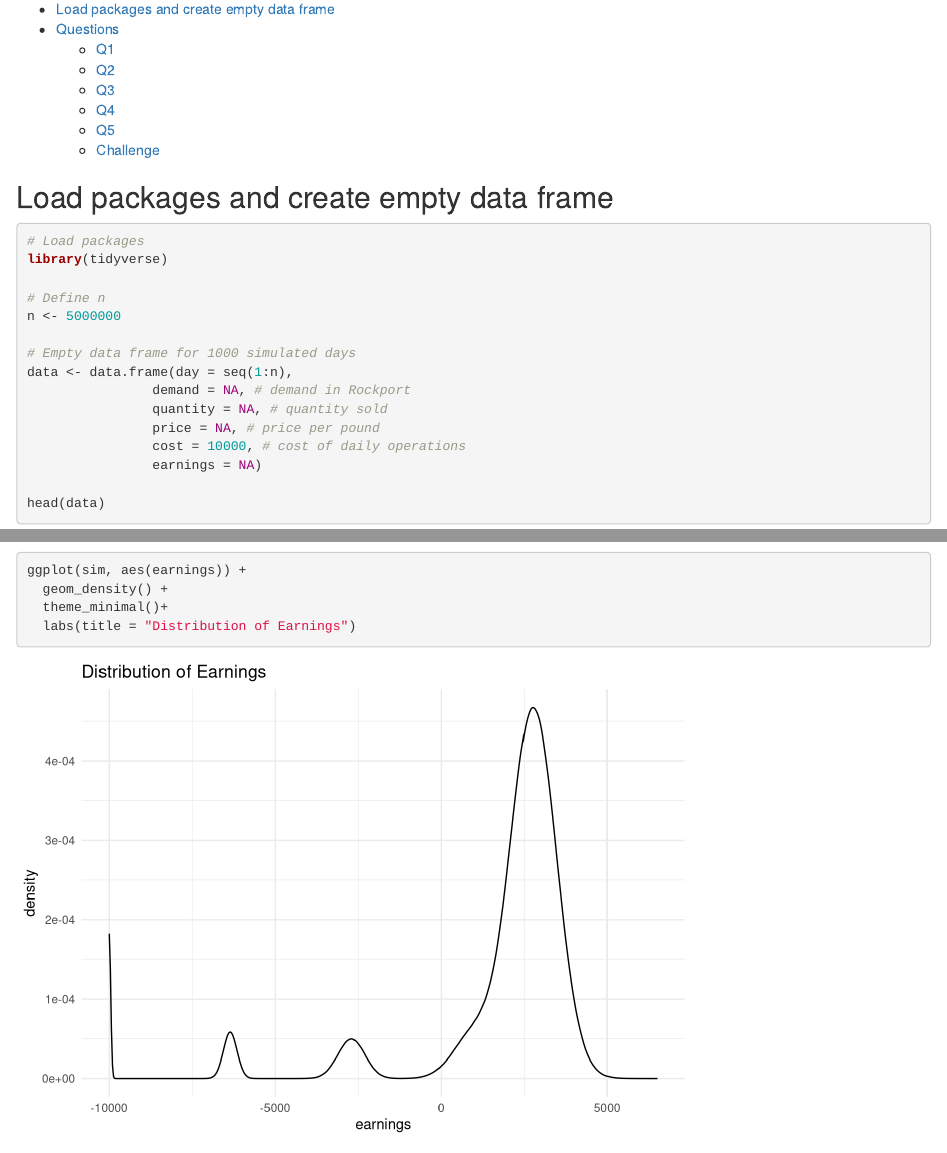
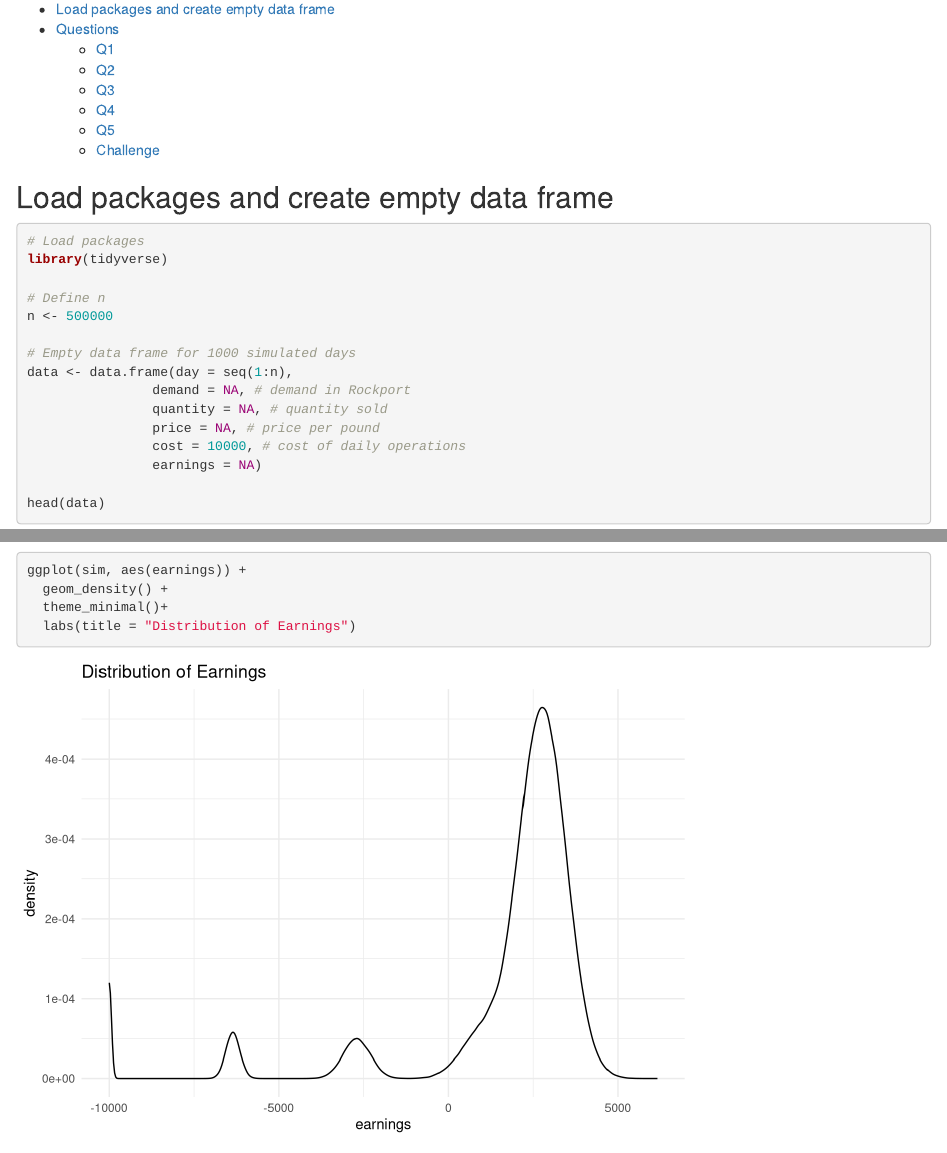
Before and after one commit to atulsehgaluofu/msbacapstone, an R Markdown document (conley_fisheries_assignment.Rmd): the page in a window 1100 px wide, from 130 px down, and a second part further down, joined at a grey line. Rendered offline with R 4.5, knitr and Pandoc, with nearby package versions.

Commit message:
n <- 500000

```diff
--- a/conley_fisheries_assignment.Rmd
+++ b/conley_fisheries_assignment.Rmd
@@ -28,7 +28,7 @@ knitr::opts_chunk$set(echo = TRUE, message = FALSE, warning = FALSE)
 library(tidyverse)
 
 # Define n
-n <- 5000000
+n <- 500000
 
 # Empty data frame for 1000 simulated days
 data <- data.frame(day = seq(1:n),
```
Also changed, not shown: conley_fisheries_assignment.html.
